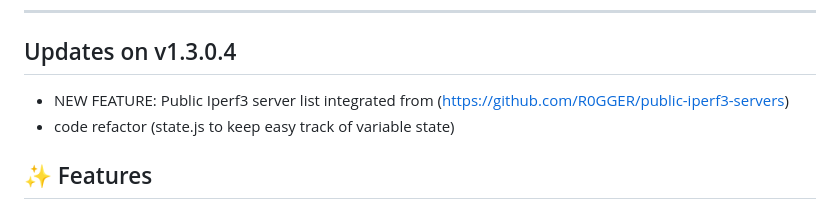
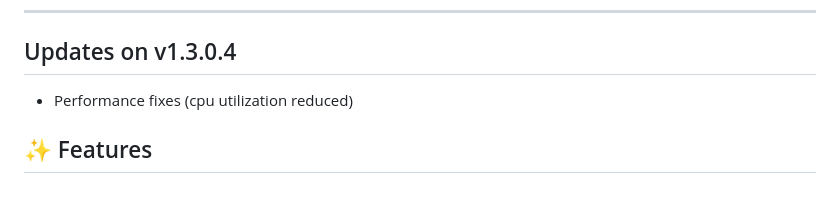
Before and after one commit to R0GGER/iperf3-webui, a Markdown page: README.md, the part around the change. Rendered like a GitHub page.

Commit message:
CHORE: readme

```diff
--- a/README.md
+++ b/README.md
@@ -5,8 +5,7 @@ Run network speed tests easily from **any device** — macOS, Linux, Windows, or
 
 ---
 ## Updates on v1.3.0.4
- - NEW FEATURE: Public Iperf3 server list integrated from (https://github.com/R0GGER/public-iperf3-servers)
- - code refactor (state.js to keep easy track of variable state)
+ - Performance fixes (cpu utilization reduced)
 
 ## ✨ Features
 
```
